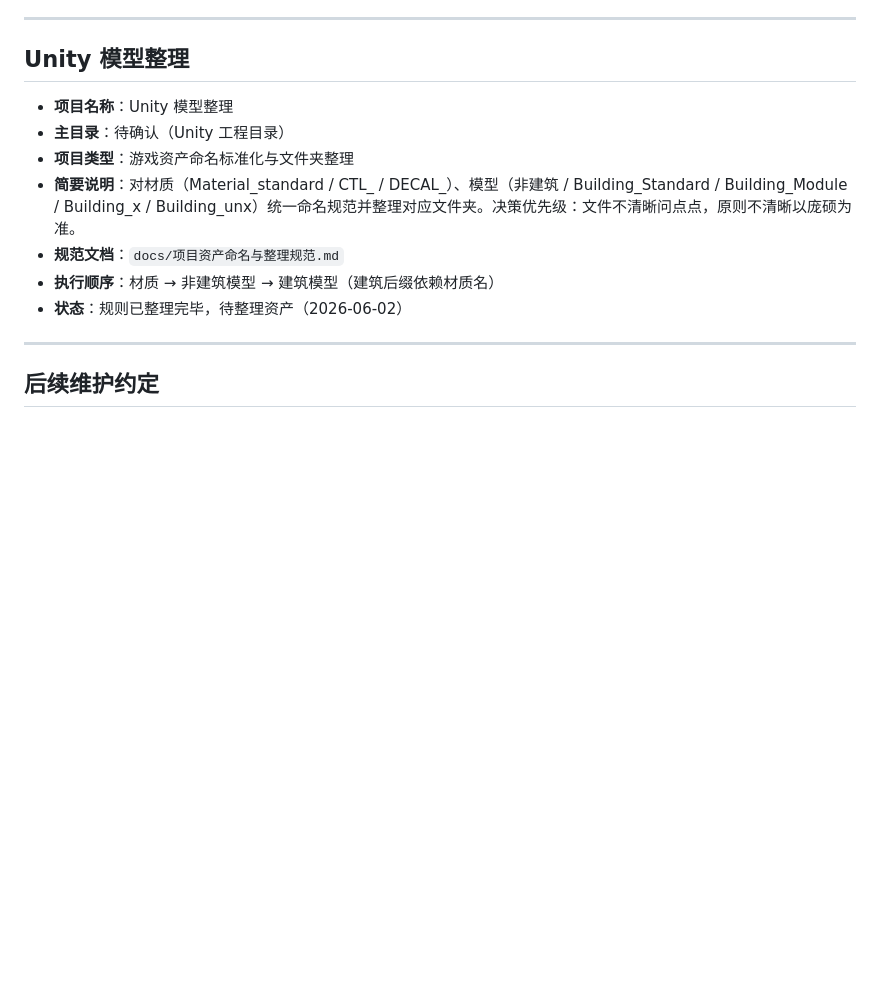
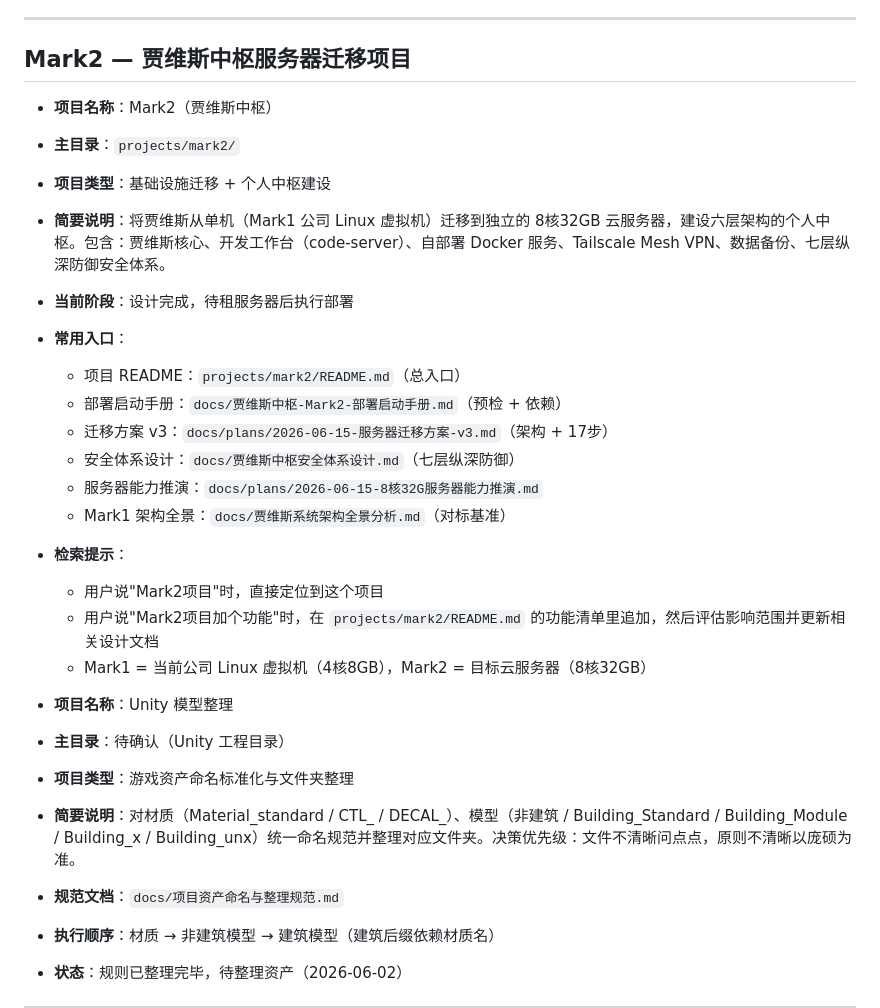
Before and after one commit to missyouangeled/Mark1, a Markdown page: PROJECT_INDEX.md, the part around the change. GitHub-like rendering; blank space fills up the shorter version.

Commit message:
project: 正式注册 Mark2 项目（贾维斯中枢）
- PROJECT_INDEX.md 新增 Mark2 条目
- projects/mark2/README.md 作为项目总入口
- 含功能清单（15项）+ 加功能标准流程
- 用户说「Mark2项目 加个功能」→ 自动定位到本项目

```diff
--- a/PROJECT_INDEX.md
+++ b/PROJECT_INDEX.md
@@ -67,7 +67,24 @@
 
 ---
 
-## Unity 模型整理
+## Mark2 — 贾维斯中枢服务器迁移项目
+
+- **项目名称**：Mark2（贾维斯中枢）
+- **主目录**：`projects/mark2/`
+- **项目类型**：基础设施迁移 + 个人中枢建设
+- **简要说明**：将贾维斯从单机（Mark1 公司 Linux 虚拟机）迁移到独立的 8核32GB 云服务器，建设六层架构的个人中枢。包含：贾维斯核心、开发工作台（code-server）、自部署 Docker 服务、Tailscale Mesh VPN、数据备份、七层纵深防御安全体系。
+- **当前阶段**：设计完成，待租服务器后执行部署
+- **常用入口**：
+  - 项目 README：`projects/mark2/README.md`（总入口）
+  - 部署启动手册：`docs/贾维斯中枢-Mark2-部署启动手册.md`（预检 + 依赖）
+  - 迁移方案 v3：`docs/plans/2026-06-15-服务器迁移方案-v3.md`（架构 + 17步）
+  - 安全体系设计：`docs/贾维斯中枢安全体系设计.md`（七层纵深防御）
+  - 服务器能力推演：`docs/plans/2026-06-15-8核32G服务器能力推演.md`
+  - Mark1 架构全景：`docs/贾维斯系统架构全景分析.md`（对标基准）
+- **检索提示**：
+  - 用户说"Mark2项目"时，直接定位到这个项目
+  - 用户说"Mark2项目加个功能"时，在 `projects/mark2/README.md` 的功能清单里追加，然后评估影响范围并更新相关设计文档
+  - Mark1 = 当前公司 Linux 虚拟机（4核8GB），Mark2 = 目标云服务器（8核32GB）
 
 - **项目名称**：Unity 模型整理
 - **主目录**：待确认（Unity 工程目录）
```
Also changed, not shown: projects/mark2/README.md (added, +99 -0 lines).
